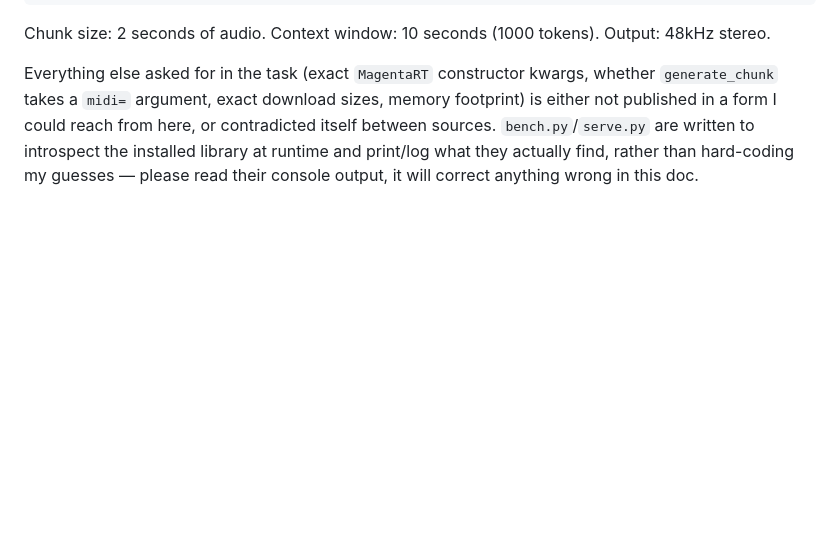
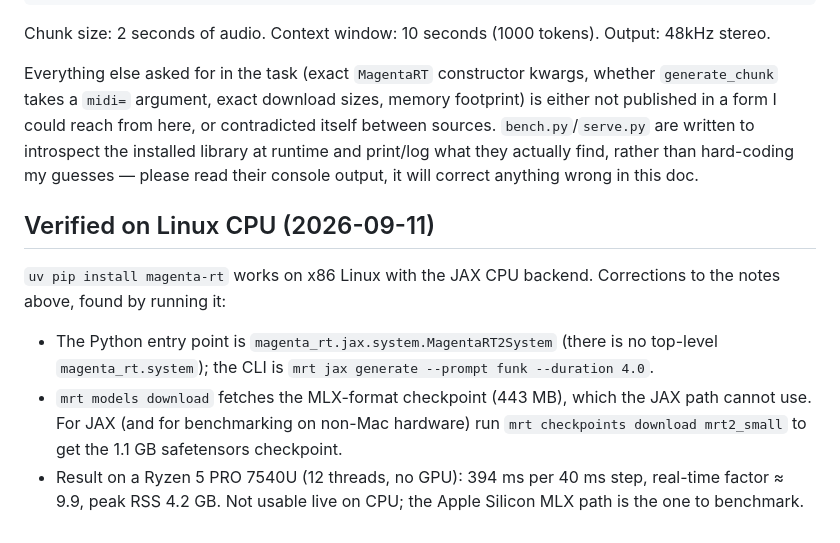
Before and after one commit to w1ne/backline, a Markdown page: bench/mrt2/README.md, the part around the change. GitHub-like rendering; blank space fills up the shorter version.

Commit message:
bench: record the Linux CPU result and the corrected MRT2 entry points
Co-Authored-By: Claude Fable 5.1 <noreply@anthropic.com>
Claude-Session: https://claude.ai/code/session_01Sz8L87Q7npx66ynz8TtsM8

```diff
--- a/bench/mrt2/README.md
+++ b/bench/mrt2/README.md
@@ -176,3 +176,12 @@ or contradicted itself between sources. `bench.py`/`serve.py` are written to
 introspect the installed library at runtime and print/log what they actually
 find, rather than hard-coding my guesses — please read their console output,
 it will correct anything wrong in this doc.
+
+
+## Verified on Linux CPU (2026-09-11)
+
+`uv pip install magenta-rt` works on x86 Linux with the JAX CPU backend. Corrections to the notes above, found by running it:
+
+- The Python entry point is `magenta_rt.jax.system.MagentaRT2System` (there is no top-level `magenta_rt.system`); the CLI is `mrt jax generate --prompt funk --duration 4.0`.
+- `mrt models download` fetches the MLX-format checkpoint (443 MB), which the JAX path cannot use. For JAX (and for benchmarking on non-Mac hardware) run `mrt checkpoints download mrt2_small` to get the 1.1 GB safetensors checkpoint.
+- Result on a Ryzen 5 PRO 7540U (12 threads, no GPU): 394 ms per 40 ms step, real-time factor ≈ 9.9, peak RSS 4.2 GB. Not usable live on CPU; the Apple Silicon MLX path is the one to benchmark.
```
